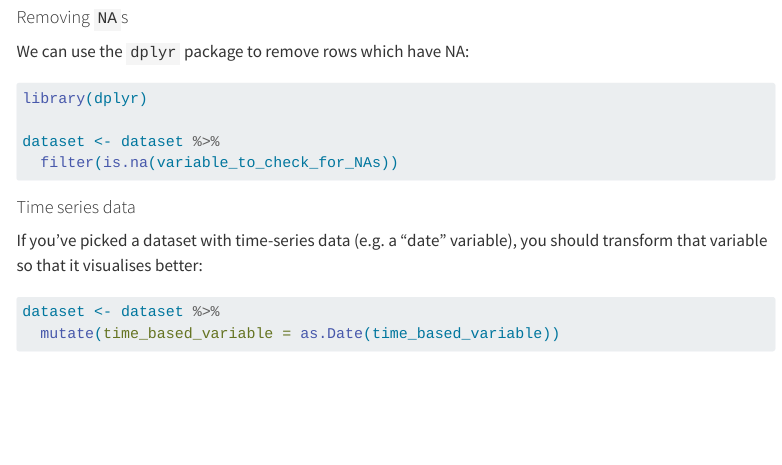
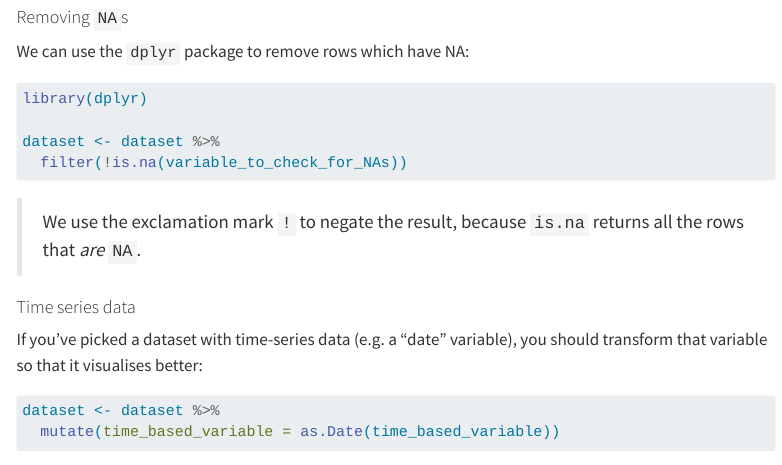
Before and after one commit to camwest5/r-training-intensive, a Quarto document (Projects/datasets.qmd): the page in a window 1100 px wide, from 1710 px down. Rendered offline with R 4.5, knitr and Pandoc in place of Quarto, with nearby package versions; menus at the side of the page are left out; long lines of code are wrapped.

Commit message:
Fix typo

````diff
--- a/Projects/datasets.qmd
+++ b/Projects/datasets.qmd
@@ -66,8 +66,10 @@ We can use the `dplyr` package to remove rows which have NA:
 library(dplyr)
 
 dataset <- dataset %>%
-  filter(is.na(variable_to_check_for_NAs))
+  filter(!is.na(variable_to_check_for_NAs))
 ```
+
+> We use the exclamation mark `!` to negate the result, because `is.na` returns all the rows that *are* `NA`.
 
 #### Time series data
 If you've picked a dataset with time-series data (e.g. a "date" variable), you should transform that variable so that it visualises better:
````
